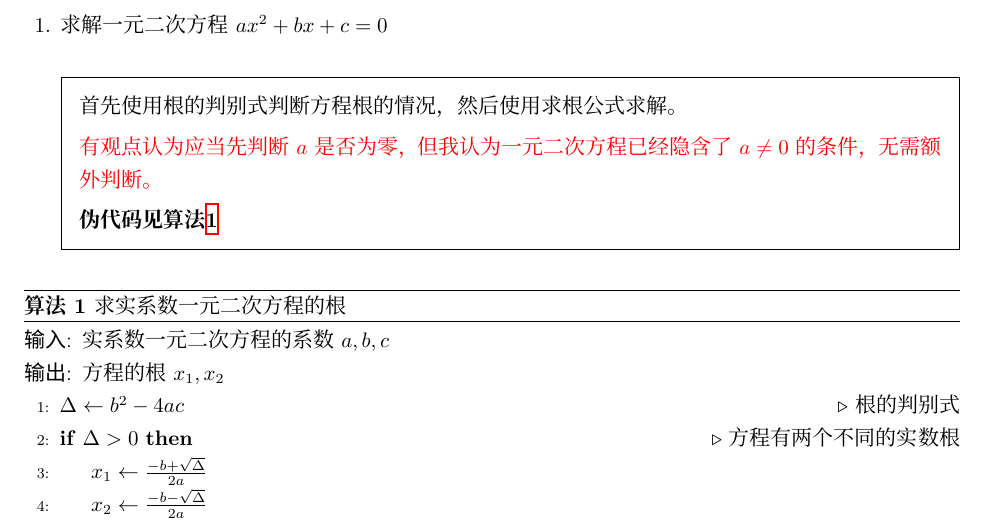
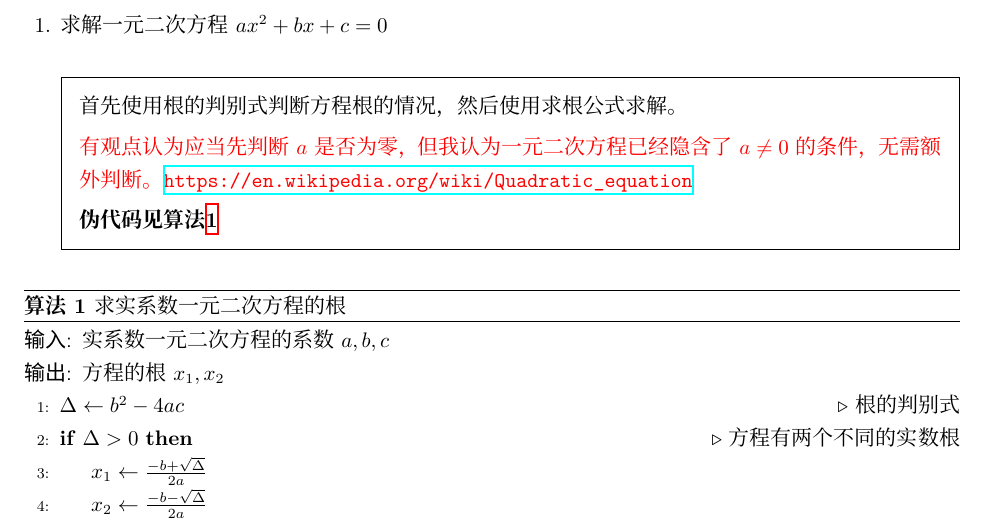
Before and after one commit to LuminousXLB/Algorithms-Notes, a LaTeX problem sheet (Homework.tex, which reads Homework01.tex): part of page 2 of 63, cut so that both start at the same text. Compiled offline with XeLaTeX; a missing font is replaced by an installed copy or a similar font.

Commit message:
hw01: ref link

```diff
--- a/Homework01.tex
+++ b/Homework01.tex
@@ -10,7 +10,7 @@
         {
         \color{red}
         有观点认为应当先判断$a$是否为零，但我认为一元二次方程已经隐含了$a \ne 0$的条件，
-        无需额外判断。
+        无需额外判断。\url{https://en.wikipedia.org/wiki/Quadratic_equation}
         }
 
         \textbf{伪代码见算法\ref{0302:equation}}
```
